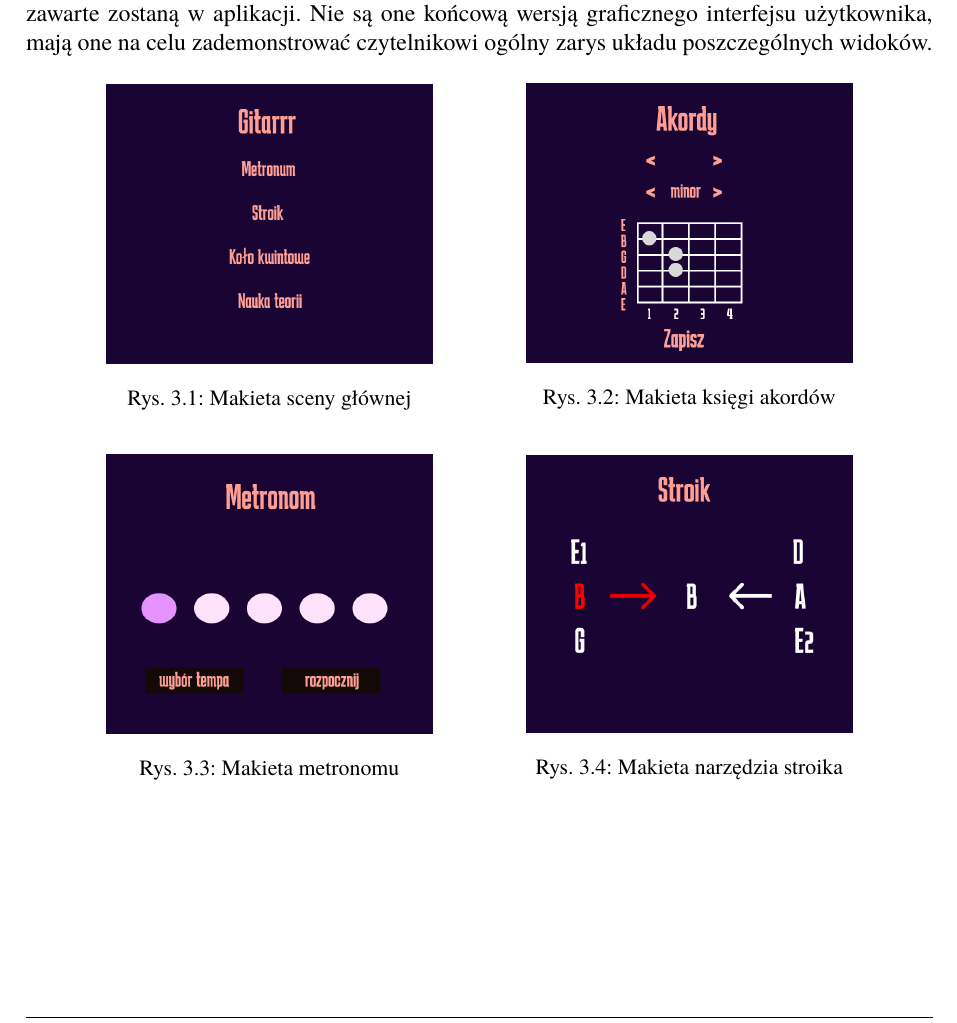
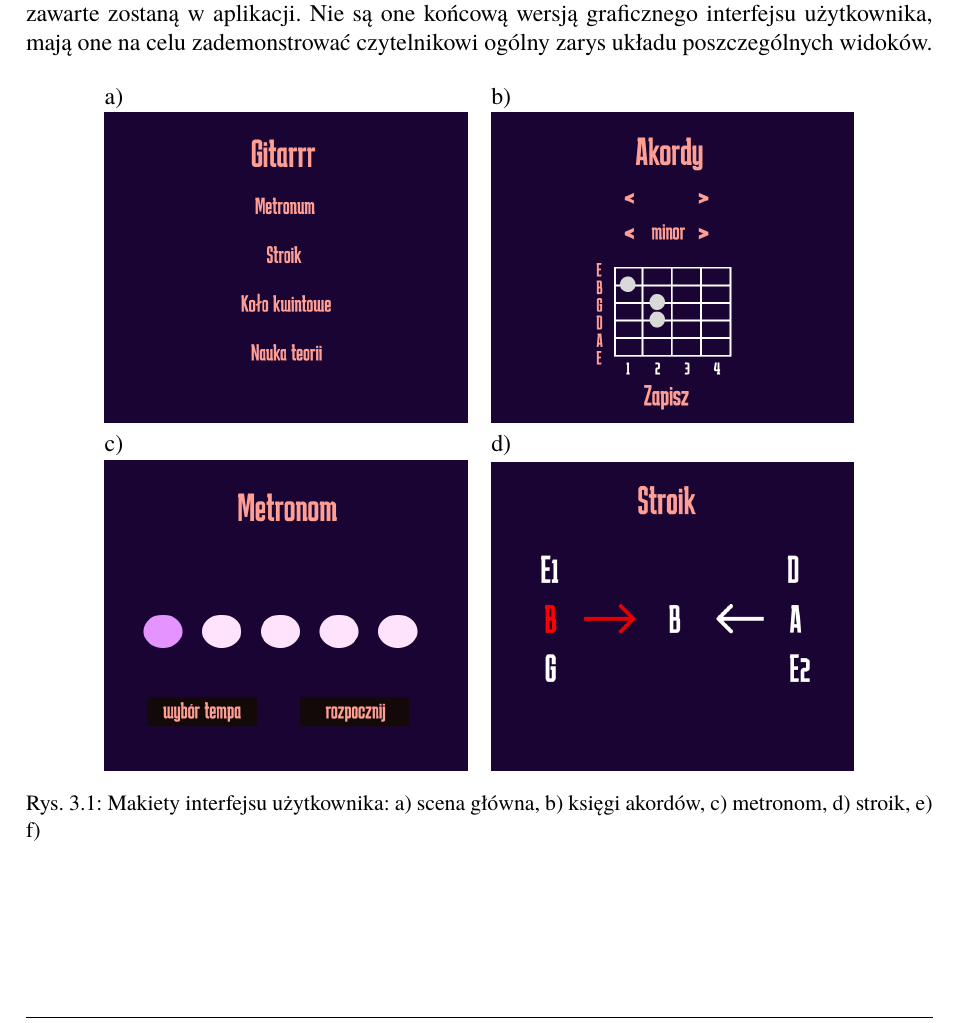
Before and after one commit to AleksyMieki/Praca-dyplomowa, a LaTeX thesis (DyplomSzablonMemoirUTF8/Dyplom.tex, which reads DyplomSzablonMemoirUTF8/rozdzial03.tex): part of page 19 of 28, cut so that both start at the same text. Compiled offline with pdfLaTeX.

Commit message:
przed pull

```diff
--- a/DyplomSzablonMemoirUTF8/rozdzial03.tex
+++ b/DyplomSzablonMemoirUTF8/rozdzial03.tex
@@ -53,34 +53,16 @@ Nie są one końcową wersją graficznego interfejsu użytkownika, mają one na
 
 \begin{figure}[htb]
     \centering
-    \begin{minipage}[b]{0.4\textwidth}
-        \centering
-        \includegraphics[width=0.9\linewidth]{rys03/MakMain}
-        \caption{Makieta sceny głównej}
+     \begin{tabular}{ll}
+        a) & b) \\
+        \includegraphics[width=0.4\linewidth]{rys03/MakMain} & \includegraphics[width=0.4\linewidth]{rys03/MakAkordy}
+        \\
+        c) & d) \\
+        \includegraphics[width=0.4\linewidth]{rys03/MakMetronom} & \includegraphics[width=0.4\linewidth]{rys03/MakStroik}
+    \end{tabular}
+        \caption{Makiety interfejsu użytkownika: a) scena główna, b) księgi akordów, c) metronom, d) stroik, e) f)}
         \label{fig:pageLayout1}
-    \end{minipage}
-    \hspace{0.05\textwidth}
-    \begin{minipage}[b]{0.4\textwidth}
-        \centering
-        \includegraphics[width=0.9\linewidth]{rys03/MakAkordy}
-        \caption{Makieta księgi akordów}
-        \label{fig:pageLayout2}
-    \end{minipage}
 
-    \vspace{0.5cm}
-    \begin{minipage}[b]{0.4\textwidth}
-        \centering
-        \includegraphics[width=0.9\linewidth]{rys03/MakMetronom}
-        \caption{Makieta metronomu}
-        \label{fig:pageLayout3}
-    \end{minipage}
-    \hspace{0.05\textwidth}
-    \begin{minipage}[b]{0.4\textwidth}
-        \centering
-        \includegraphics[width=0.9\linewidth]{rys03/MakStroik}
-        \caption{Makieta narzędzia stroika}
-        \label{fig:pageLayout4}
-    \end{minipage}
 \end{figure}
 
 \clearpage
```
Also changed, not shown: DyplomSzablonMemoirUTF8/rozdzial02.tex (+3 -0 lines).
